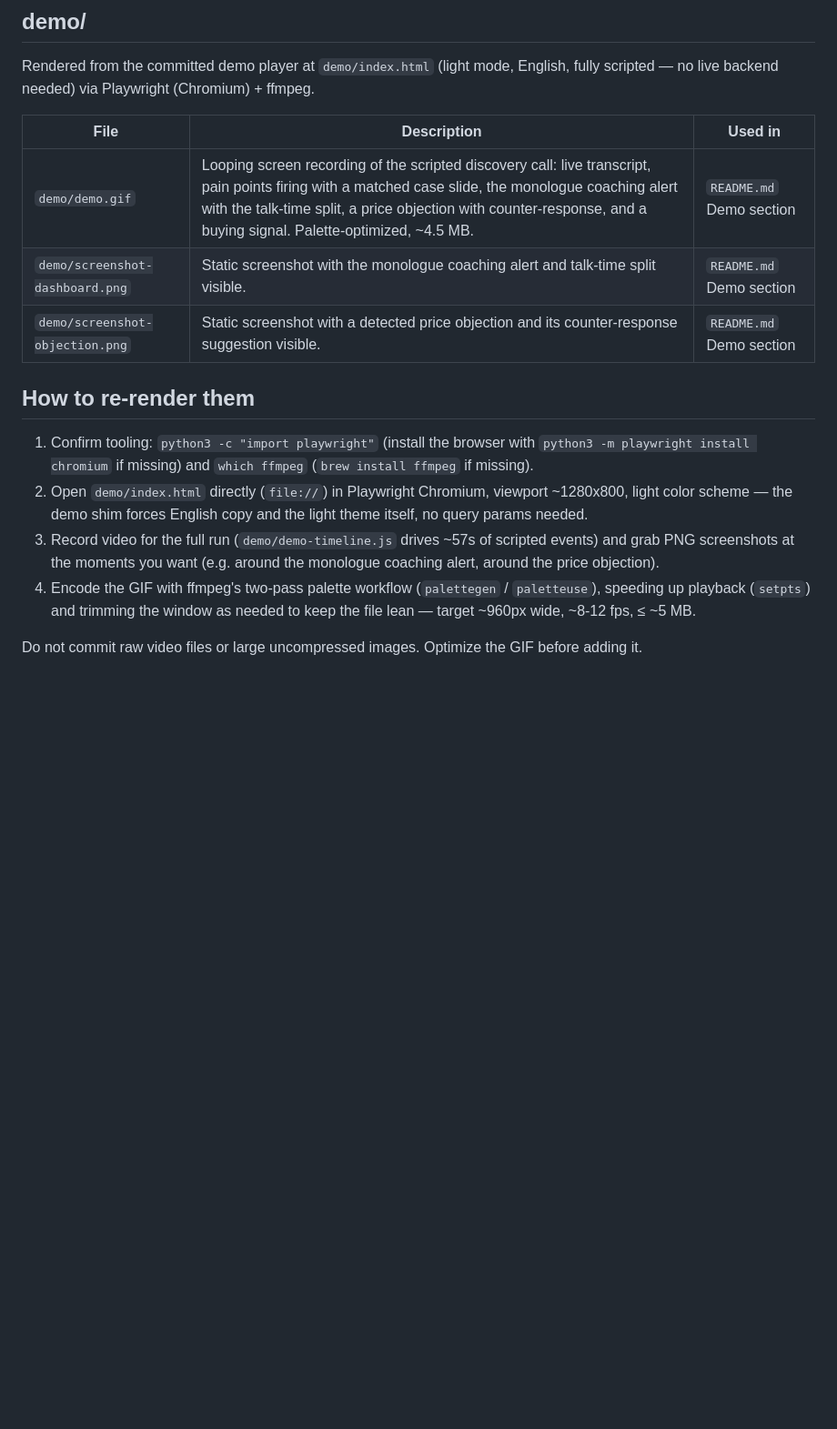
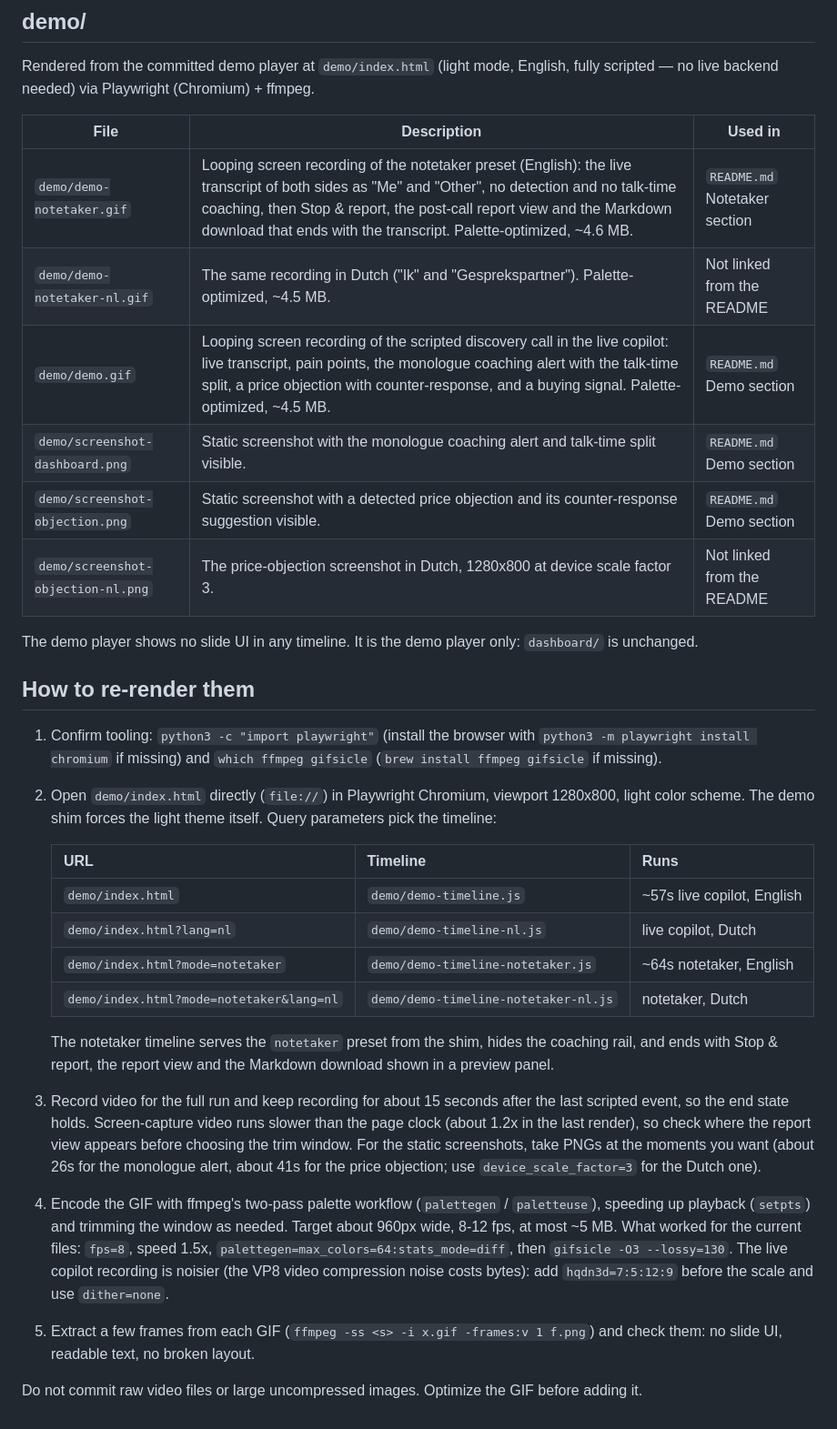
Before and after one commit to Vinix24/OnCue, a Markdown page: docs/assets/README.md, the part around the change. Shown at 91% size. GitHub-like rendering; blank space fills up the shorter version.

Commit message:
Docs: notetaker demo GIFs, live-copilot demo without slide UI

```diff
--- a/docs/assets/README.md
+++ b/docs/assets/README.md
@@ -8,15 +8,30 @@ Rendered from the committed demo player at `demo/index.html` (light mode, Englis
 
 | File | Description | Used in |
 |---|---|---|
-| `demo/demo.gif` | Looping screen recording of the scripted discovery call: live transcript, pain points firing with a matched case slide, the monologue coaching alert with the talk-time split, a price objection with counter-response, and a buying signal. Palette-optimized, ~4.5 MB. | `README.md` Demo section |
+| `demo/demo-notetaker.gif` | Looping screen recording of the notetaker preset (English): the live transcript of both sides as "Me" and "Other", no detection and no talk-time coaching, then Stop & report, the post-call report view and the Markdown download that ends with the transcript. Palette-optimized, ~4.6 MB. | `README.md` Notetaker section |
+| `demo/demo-notetaker-nl.gif` | The same recording in Dutch ("Ik" and "Gesprekspartner"). Palette-optimized, ~4.5 MB. | Not linked from the README |
+| `demo/demo.gif` | Looping screen recording of the scripted discovery call in the live copilot: live transcript, pain points, the monologue coaching alert with the talk-time split, a price objection with counter-response, and a buying signal. Palette-optimized, ~4.5 MB. | `README.md` Demo section |
 | `demo/screenshot-dashboard.png` | Static screenshot with the monologue coaching alert and talk-time split visible. | `README.md` Demo section |
 | `demo/screenshot-objection.png` | Static screenshot with a detected price objection and its counter-response suggestion visible. | `README.md` Demo section |
+| `demo/screenshot-objection-nl.png` | The price-objection screenshot in Dutch, 1280x800 at device scale factor 3. | Not linked from the README |
+
+The demo player shows no slide UI in any timeline. It is the demo player only: `dashboard/` is unchanged.
 
 ## How to re-render them
 
-1. Confirm tooling: `python3 -c "import playwright"` (install the browser with `python3 -m playwright install chromium` if missing) and `which ffmpeg` (`brew install ffmpeg` if missing).
-2. Open `demo/index.html` directly (`file://`) in Playwright Chromium, viewport ~1280x800, light color scheme — the demo shim forces English copy and the light theme itself, no query params needed.
-3. Record video for the full run (`demo/demo-timeline.js` drives ~57s of scripted events) and grab PNG screenshots at the moments you want (e.g. around the monologue coaching alert, around the price objection).
-4. Encode the GIF with ffmpeg's two-pass palette workflow (`palettegen` / `paletteuse`), speeding up playback (`setpts`) and trimming the window as needed to keep the file lean — target ~960px wide, ~8-12 fps, ≤ ~5 MB.
+1. Confirm tooling: `python3 -c "import playwright"` (install the browser with `python3 -m playwright install chromium` if missing) and `which ffmpeg gifsicle` (`brew install ffmpeg gifsicle` if missing).
+2. Open `demo/index.html` directly (`file://`) in Playwright Chromium, viewport 1280x800, light color scheme. The demo shim forces the light theme itself. Query parameters pick the timeline:
+
+   | URL | Timeline | Runs |
+   |---|---|---|
+   | `demo/index.html` | `demo/demo-timeline.js` | ~57s live copilot, English |
+   | `demo/index.html?lang=nl` | `demo/demo-timeline-nl.js` | live copilot, Dutch |
+   | `demo/index.html?mode=notetaker` | `demo/demo-timeline-notetaker.js` | ~64s notetaker, English |
+   | `demo/index.html?mode=notetaker&lang=nl` | `demo/demo-timeline-notetaker-nl.js` | notetaker, Dutch |
+
+   The notetaker timeline serves the `notetaker` preset from the shim, hides the coaching rail, and ends with Stop & report, the report view and the Markdown download shown in a preview panel.
+3. Record video for the full run and keep recording for about 15 seconds after the last scripted event, so the end state holds. Screen-capture video runs slower than the page clock (about 1.2x in the last render), so check where the report view appears before choosing the trim window. For the static screenshots, take PNGs at the moments you want (about 26s for the monologue alert, about 41s for the price objection; use `device_scale_factor=3` for the Dutch one).
+4. Encode the GIF with ffmpeg's two-pass palette workflow (`palettegen` / `paletteuse`), speeding up playback (`setpts`) and trimming the window as needed. Target about 960px wide, 8-12 fps, at most ~5 MB. What worked for the current files: `fps=8`, speed 1.5x, `palettegen=max_colors=64:stats_mode=diff`, then `gifsicle -O3 --lossy=130`. The live copilot recording is noisier (the VP8 video compression noise costs bytes): add `hqdn3d=7:5:12:9` before the scale and use `dither=none`.
+5. Extract a few frames from each GIF (`ffmpeg -ss <s> -i x.gif -frames:v 1 f.png`) and check them: no slide UI, readable text, no broken layout.
 
 Do not commit raw video files or large uncompressed images. Optimize the GIF before adding it.
```
Also changed, not shown: README.md (+5 -1 lines), docs/assets/demo/screenshot-dashboard.png, docs/assets/demo/screenshot-objection-nl.png, docs/assets/demo/screenshot-objection.png, 12 other files.
